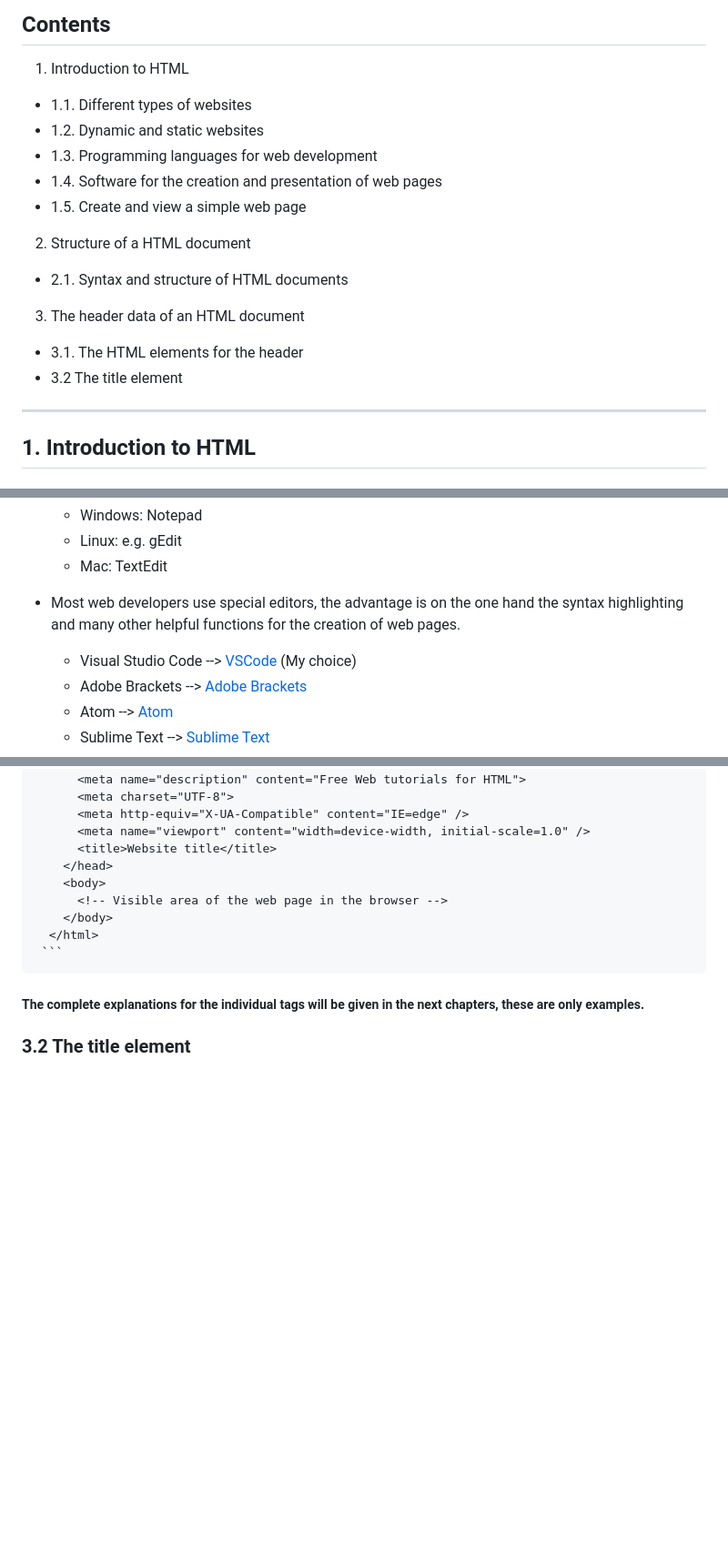
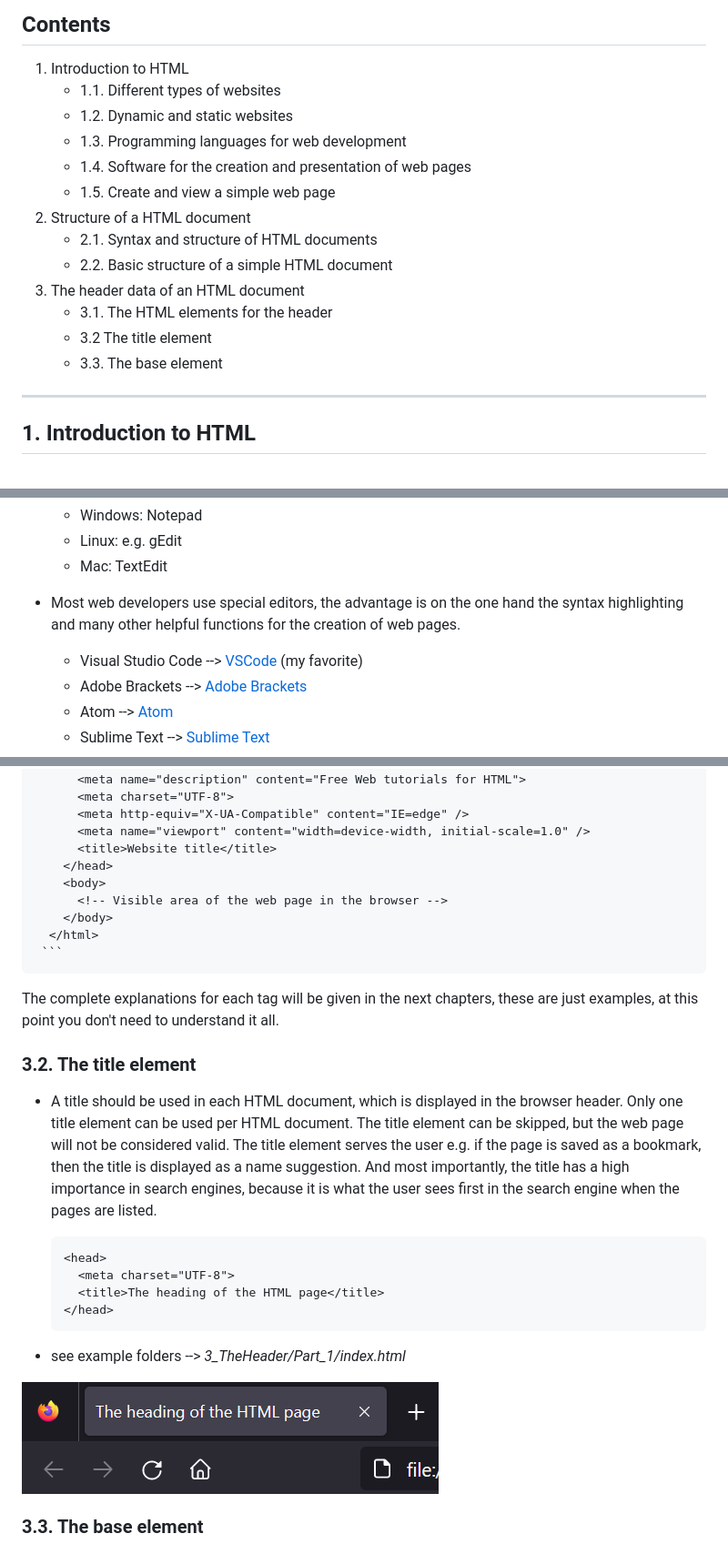
Before and after one commit to BellaMrx/HTML_Guide, a Markdown page: README.md, 3 parts joined by grey strips. Shown: that part at 91% size. Rendered like a GitHub page; pictures changed too: Images/BrowserTitle.PNG (added); blank space fills up the shorter version.

Commit message:
UD 3.2

````diff
--- a/README.md
+++ b/README.md
@@ -6,16 +6,18 @@
 
 ## Contents
 1. Introduction to HTML
-  - 1.1. Different types of websites
-  - 1.2. Dynamic and static websites
-  - 1.3. Programming languages for web development
-  - 1.4. Software for the creation and presentation of web pages
-  - 1.5. Create and view a simple web page
+    - 1.1. Different types of websites
+    - 1.2. Dynamic and static websites
+    - 1.3. Programming languages for web development
+    - 1.4. Software for the creation and presentation of web pages
+    - 1.5. Create and view a simple web page
 2. Structure of a HTML document
-  - 2.1. Syntax and structure of HTML documents
+    - 2.1. Syntax and structure of HTML documents
+    - 2.2. Basic structure of a simple HTML document
 3. The header data of an HTML document
-  - 3.1. The HTML elements for the header
-  - 3.2 The title element
+    - 3.1. The HTML elements for the header
+    - 3.2 The title element
+    - 3.3. The base element
 
 ---------------------------------------------------------------------------------------------------------------
 
@@ -128,7 +130,7 @@
 	  - Mac: TextEdit
 
   * Most web developers use special editors, the advantage is on the one hand the syntax highlighting and many other helpful functions for the creation of web pages.
-    - Visual Studio Code --> [VSCode](https://code.visualstudio.com/) (My choice)
+    - Visual Studio Code --> [VSCode](https://code.visualstudio.com/) (my favorite)
     - Adobe Brackets --> [Adobe Brackets](https://brackets.io/)
     - Atom --> [Atom](https://atom.io/)
     - Sublime Text --> [Sublime Text](https://www.sublimetext.com/)
@@ -316,7 +318,21 @@
         </body>
       </html>
      ```
-##### The complete explanations for the individual tags will be given in the next chapters, these are only examples.
+The complete explanations for each tag will be given in the next chapters, these are just examples, at this point you don't need to understand it all.
 
 
-### 3.2 The title element
+### 3.2. The title element
+ * A title should be used in each HTML document, which is displayed in the browser header. Only one title element can be used per HTML document. The title element can be skipped, but the web page will not be considered valid. The title element serves the user e.g. if the page is saved as a bookmark, then the title is displayed as a name suggestion. And most importantly, the title has a high importance in search engines, because it is what the user sees first in the search engine when the pages are listed.
+
+    ```
+    <head>
+      <meta charset="UTF-8">
+      <title>The heading of the HTML page</title>
+    </head>
+   ```
+- see example folders --> *3_TheHeader/Part_1/index.html*
+
+![Preview](Images/BrowserTitle.PNG)
+
+
+### 3.3. The base element
````
Also changed, not shown: 1 other file.
